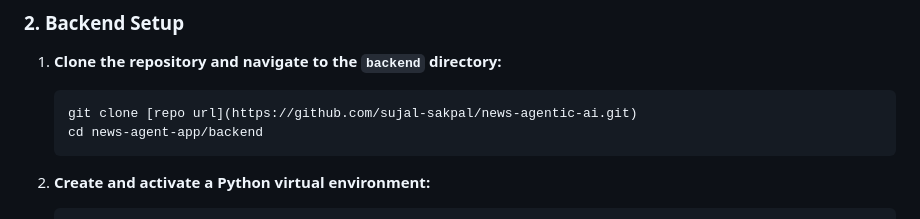
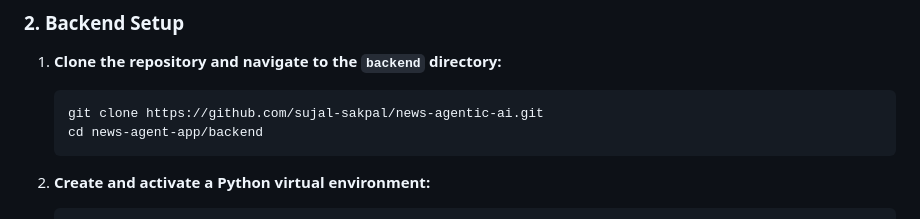
Before and after one commit to sujal-sakpal/news-agentic-ai, a Markdown page: README.md, the part around the change. GitHub-like rendering.

````diff
--- a/README.md
+++ b/README.md
@@ -57,7 +57,7 @@ Before you begin, ensure you have the following installed and configured:
 
 1.  **Clone the repository and navigate to the `backend` directory:**
     ```bash
-    git clone [repo url](https://github.com/sujal-sakpal/news-agentic-ai.git)
+    git clone https://github.com/sujal-sakpal/news-agentic-ai.git
     cd news-agent-app/backend
     ```
 
````
